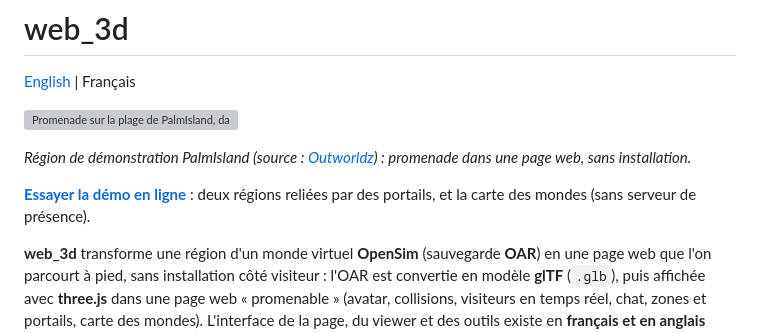
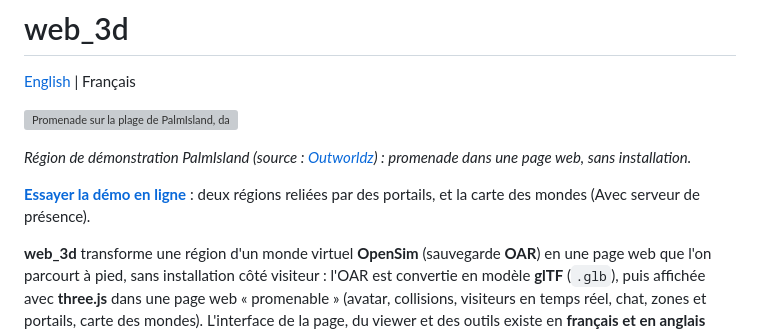
Before and after one commit to Klaatou/Web_3d, a Markdown page: README.fr.md, the part around the change. Rendered like a GitHub page; grey boxes are pictures that could not be loaded.

Commit message:
Update demo description in French README
Updated the description of the online demo to mention the presence server.

```diff
--- a/README.fr.md
+++ b/README.fr.md
@@ -6,7 +6,7 @@
 
 *Région de démonstration PalmIsland (source : [Outworldz](https://www.outworldz.com/cgi/freesculpts.plx?q=OAR-)) : promenade dans une page web, sans installation.*
 
-**[Essayer la démo en ligne](https://klaatou.github.io/Web_3d_demo/)** : deux régions reliées par des portails, et la carte des mondes (sans serveur de présence).
+**[Essayer la démo en ligne](https://klaatou.github.io/Web_3d_demo/)** : deux régions reliées par des portails, et la carte des mondes (Avec serveur de présence).
 
 **web_3d** transforme une région d'un monde virtuel **OpenSim** (sauvegarde **OAR**) en une page web que l'on parcourt à pied, sans installation côté visiteur : l'OAR est convertie en modèle **glTF** (`.glb`), puis affichée avec **three.js** dans une page web « promenable » (avatar, collisions, visiteurs en temps réel, chat, zones et portails, carte des mondes). L'interface de la page, du viewer et des outils existe en **français et en anglais** (voir « Langue » plus bas).
 
```
